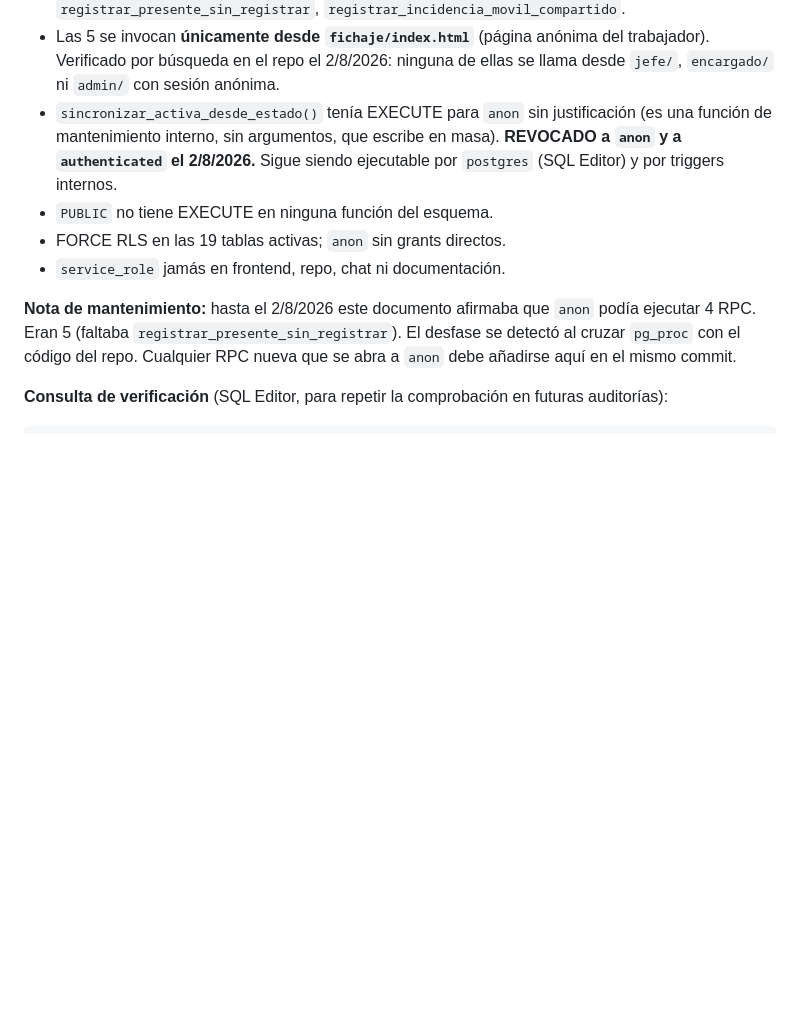
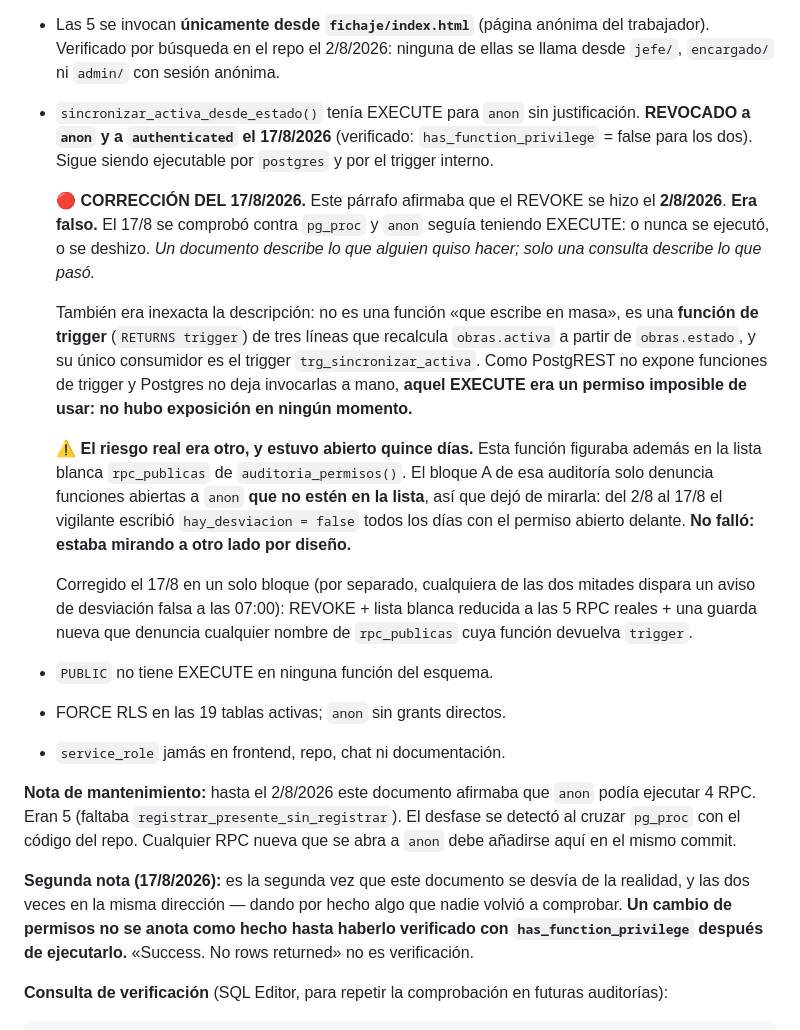
Before and after one commit to canostboI/fichaje-obras-bp-recop, a Markdown page: RIESGOS_ASUMIDOS.md, the part around the change. GitHub-like rendering; blank space fills up the shorter version.

```diff
--- a/RIESGOS_ASUMIDOS.md
+++ b/RIESGOS_ASUMIDOS.md
@@ -83,10 +83,37 @@ RPC revisado y corregido el 2/8/2026):**
   2/8/2026: ninguna de ellas se llama desde `jefe/`, `encargado/` ni
   `admin/` con sesión anónima.
 - `sincronizar_activa_desde_estado()` tenía EXECUTE para `anon` sin
-  justificación (es una función de mantenimiento interno, sin
-  argumentos, que escribe en masa). **REVOCADO a `anon` y a
-  `authenticated` el 2/8/2026.** Sigue siendo ejecutable por
-  `postgres` (SQL Editor) y por triggers internos.
+  justificación. **REVOCADO a `anon` y a `authenticated` el 17/8/2026**
+  (verificado: `has_function_privilege` = false para los dos). Sigue
+  siendo ejecutable por `postgres` y por el trigger interno.
+
+  🔴 **CORRECCIÓN DEL 17/8/2026.** Este párrafo afirmaba que el REVOKE
+  se hizo el **2/8/2026**. **Era falso.** El 17/8 se comprobó contra
+  `pg_proc` y `anon` seguía teniendo EXECUTE: o nunca se ejecutó, o se
+  deshizo. *Un documento describe lo que alguien quiso hacer; solo una
+  consulta describe lo que pasó.*
+
+  También era inexacta la descripción: no es una función «que escribe en
+  masa», es una **función de trigger** (`RETURNS trigger`) de tres
+  líneas que recalcula `obras.activa` a partir de `obras.estado`, y su
+  único consumidor es el trigger `trg_sincronizar_activa`. Como
+  PostgREST no expone funciones de trigger y Postgres no deja
+  invocarlas a mano, **aquel EXECUTE era un permiso imposible de usar:
+  no hubo exposición en ningún momento.**
+
+  ⚠️ **El riesgo real era otro, y estuvo abierto quince días.** Esta
+  función figuraba además en la lista blanca `rpc_publicas` de
+  `auditoria_permisos()`. El bloque A de esa auditoría solo denuncia
+  funciones abiertas a `anon` **que no estén en la lista**, así que dejó
+  de mirarla: del 2/8 al 17/8 el vigilante escribió
+  `hay_desviacion = false` todos los días con el permiso abierto
+  delante. **No falló: estaba mirando a otro lado por diseño.**
+
+  Corregido el 17/8 en un solo bloque (por separado, cualquiera de las
+  dos mitades dispara un aviso de desviación falsa a las 07:00):
+  REVOKE + lista blanca reducida a las 5 RPC reales + una guarda nueva
+  que denuncia cualquier nombre de `rpc_publicas` cuya función devuelva
+  `trigger`.
 - `PUBLIC` no tiene EXECUTE en ninguna función del esquema.
 - FORCE RLS en las 19 tablas activas; `anon` sin grants directos.
 - `service_role` jamás en frontend, repo, chat ni documentación.
@@ -96,6 +123,12 @@ que `anon` podía ejecutar 4 RPC. Eran 5 (faltaba
 `registrar_presente_sin_registrar`). El desfase se detectó al cruzar
 `pg_proc` con el código del repo. Cualquier RPC nueva que se abra a
 `anon` debe añadirse aquí en el mismo commit.
+
+**Segunda nota (17/8/2026):** es la segunda vez que este documento se
+desvía de la realidad, y las dos veces en la misma dirección — dando por
+hecho algo que nadie volvió a comprobar. **Un cambio de permisos no se
+anota como hecho hasta haberlo verificado con `has_function_privilege`
+después de ejecutarlo.** «Success. No rows returned» no es verificación.
 
 **Consulta de verificación** (SQL Editor, para repetir la comprobación
 en futuras auditorías):
```
